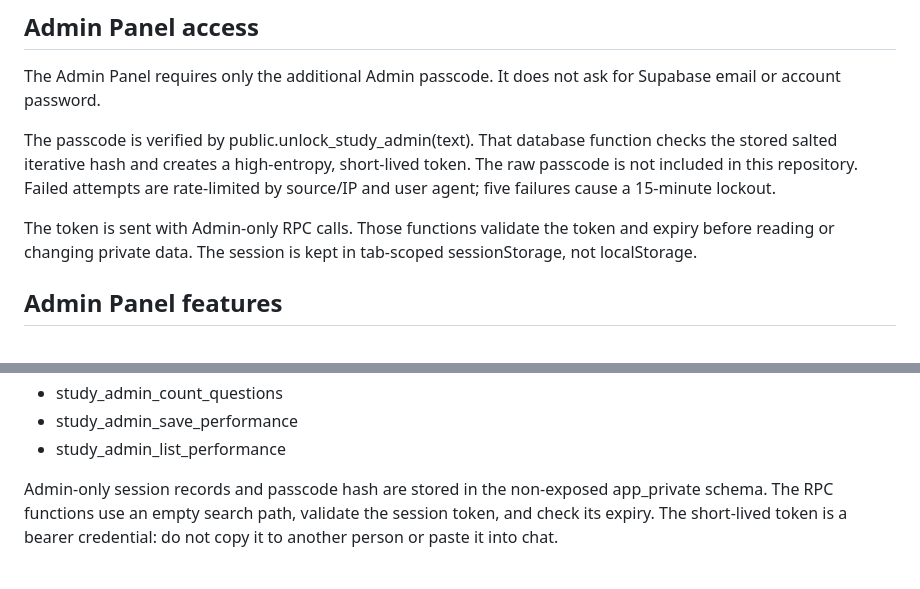
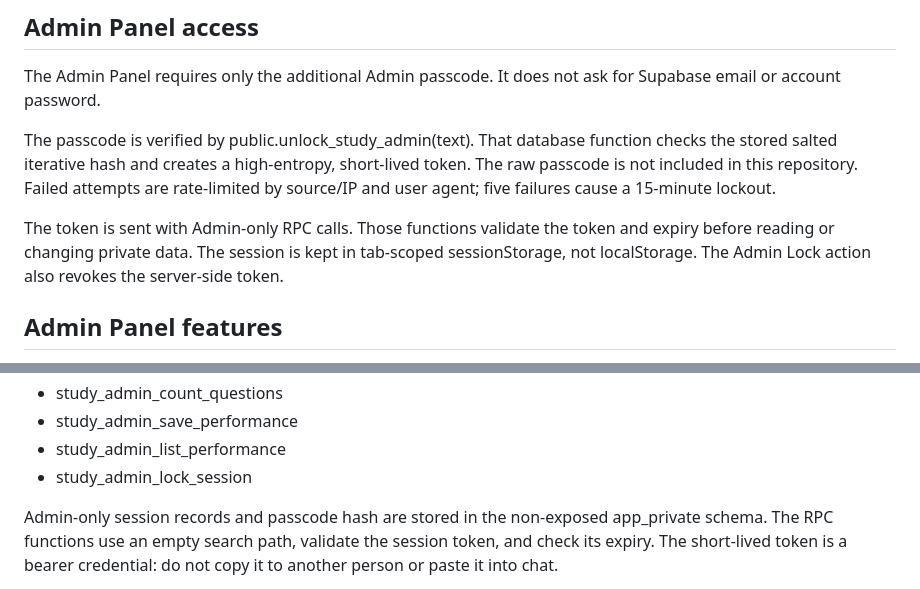
Before and after one commit to mondaljeet126580-bit/Trader-theory-questions-, a Markdown page: README.md, 2 parts joined by grey strips. Drawn GitHub-style.

Commit message:
Document server-side Admin session revocation

```diff
--- a/README.md
+++ b/README.md
@@ -26,7 +26,7 @@ The Admin Panel requires only the additional Admin passcode. It does not ask for
 
 The passcode is verified by public.unlock_study_admin(text). That database function checks the stored salted iterative hash and creates a high-entropy, short-lived token. The raw passcode is not included in this repository. Failed attempts are rate-limited by source/IP and user agent; five failures cause a 15-minute lockout.
 
-The token is sent with Admin-only RPC calls. Those functions validate the token and expiry before reading or changing private data. The session is kept in tab-scoped sessionStorage, not localStorage.
+The token is sent with Admin-only RPC calls. Those functions validate the token and expiry before reading or changing private data. The session is kept in tab-scoped sessionStorage, not localStorage. The Admin Lock action also revokes the server-side token.
 
 ## Admin Panel features
 
@@ -71,6 +71,7 @@ New Admin-only database RPCs:
 - study_admin_count_questions
 - study_admin_save_performance
 - study_admin_list_performance
+- study_admin_lock_session
 
 Admin-only session records and passcode hash are stored in the non-exposed app_private schema. The RPC functions use an empty search path, validate the session token, and check its expiry. The short-lived token is a bearer credential: do not copy it to another person or paste it into chat.
 
```
